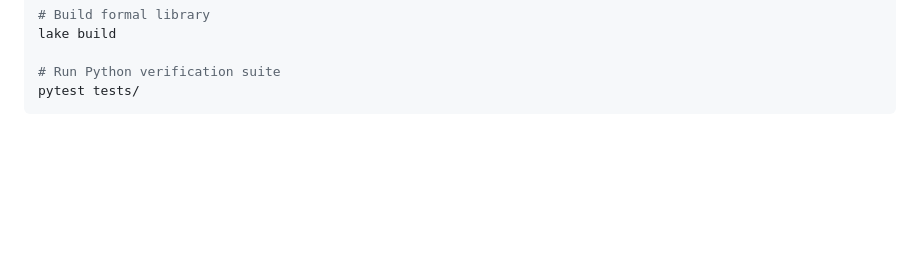
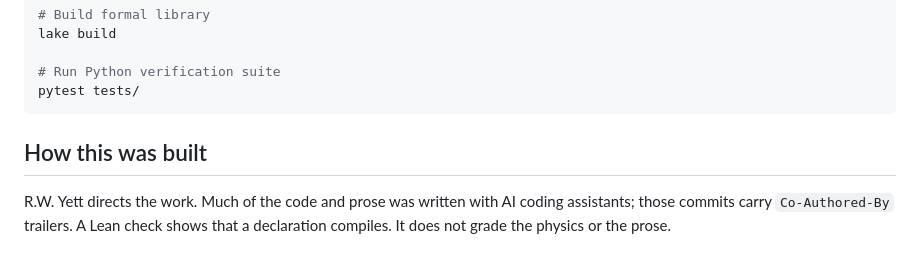
Before and after one commit to Mega-Therion/4Leibniz, a Markdown page: README.md, the part around the change. GitHub-like rendering; blank space fills up the shorter version.

Commit message:
README: state how the repository was built

````diff
--- a/README.md
+++ b/README.md
@@ -67,3 +67,7 @@ lake build
 # Run Python verification suite
 pytest tests/
 ```
+
+## How this was built
+
+R.W. Yett directs the work. Much of the code and prose was written with AI coding assistants; those commits carry `Co-Authored-By` trailers. A Lean check shows that a declaration compiles. It does not grade the physics or the prose.
````
